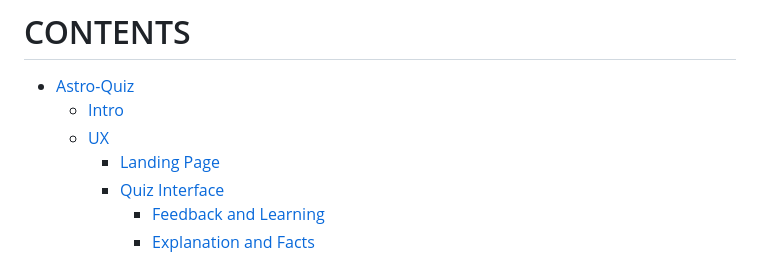
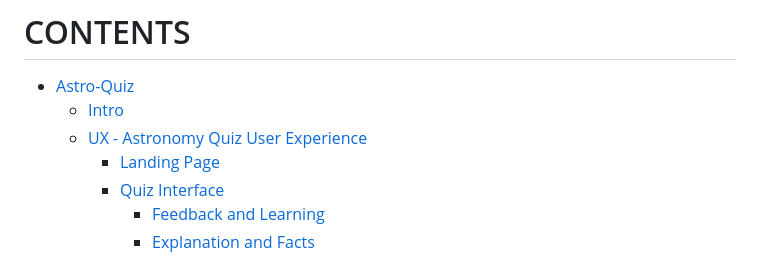
Before and after one commit to Harmonica-Men/Astro-Quiz, a Markdown page: README.md, the part around the change. GitHub-like rendering.

Commit message:
finalize readme

```diff
--- a/README.md
+++ b/README.md
@@ -1,7 +1,7 @@
 # CONTENTS
 * [Astro-Quiz](#astro-quiz)
   * [Intro](#intro)
-  * [UX](#ux---astronomy-quiz-user-experience)
+  * [UX - Astronomy Quiz User Experience](#ux---astronomy-quiz-user-experience)
     * [Landing Page](#landing-page)
     * [Quiz Interface](#quiz-interface)
       * [Feedback and Learning](#feedback-and-learning)
```
